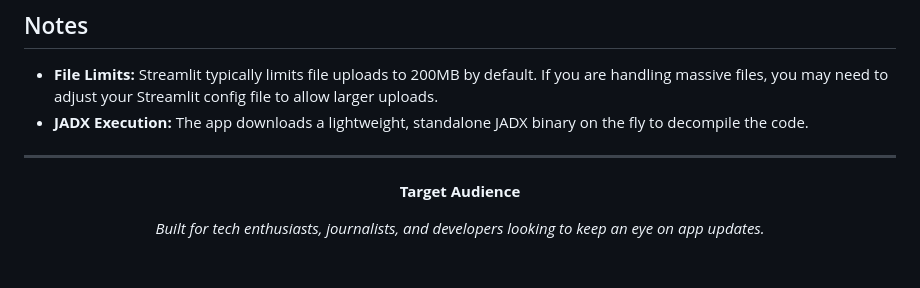
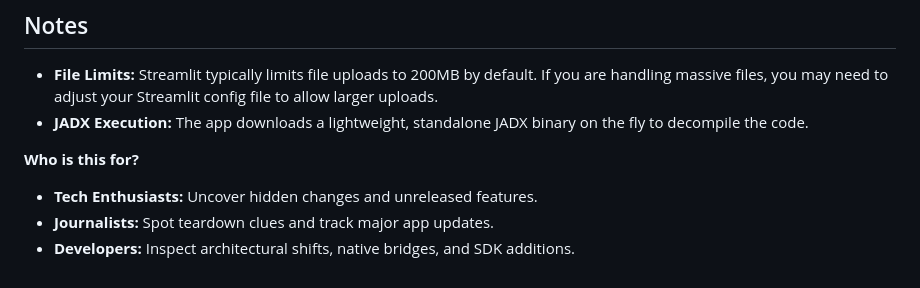
Before and after one commit to meowoccino/apk-diff, a Markdown page: README.md, the part around the change. GitHub-like rendering.

```diff
--- a/README.md
+++ b/README.md
@@ -74,12 +74,8 @@ This app is designed to run smoothly on Streamlit Cloud, making it fully accessi
 * **File Limits:** Streamlit typically limits file uploads to 200MB by default. If you are handling massive files, you may need to adjust your Streamlit config file to allow larger uploads.
 * **JADX Execution:** The app downloads a lightweight, standalone JADX binary on the fly to decompile the code.
 
----
 
-<div align="center">
-
-**Target Audience**
-
-*Built for tech enthusiasts, journalists, and developers looking to keep an eye on app updates.*
-
-</div>
+**Who is this for?**
+* **Tech Enthusiasts:** Uncover hidden changes and unreleased features.
+* **Journalists:** Spot teardown clues and track major app updates.
+* **Developers:** Inspect architectural shifts, native bridges, and SDK additions.
```
